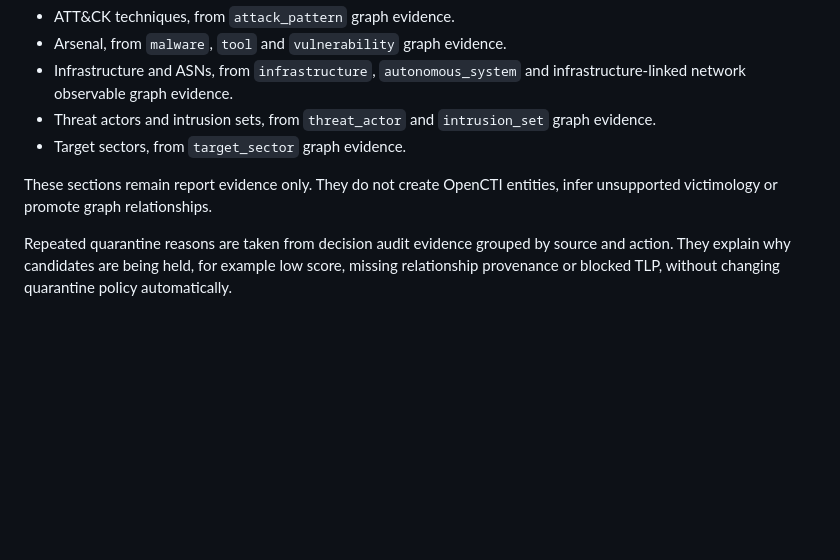
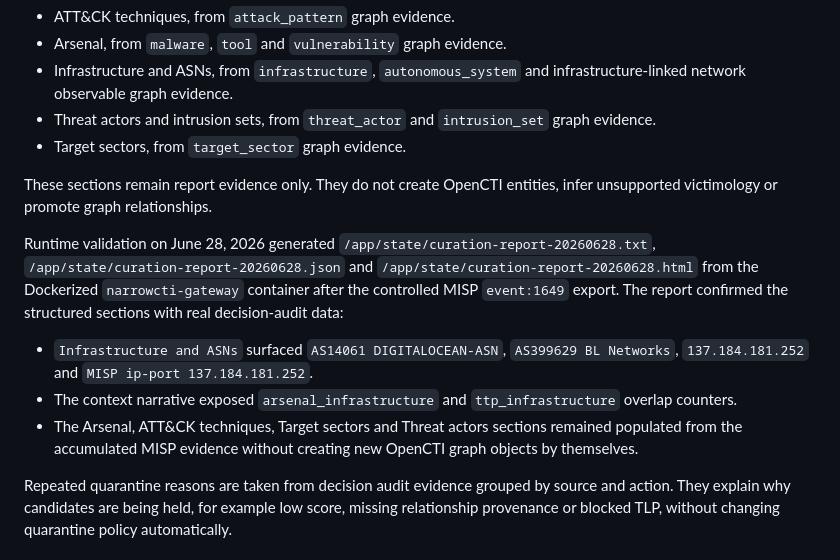
Before and after one commit to NarrowCTI/narrowcti, a Markdown page: docs/curation-reporting-v0.8.md, the part around the change. Rendered like a GitHub page; blank space fills up the shorter version.

Commit message:
docs: record curation report validation

```diff
--- a/docs/curation-reporting-v0.8.md
+++ b/docs/curation-reporting-v0.8.md
@@ -277,6 +277,22 @@ turn the report into future enterprise CTI output. They currently cover:
 These sections remain report evidence only. They do not create OpenCTI
 entities, infer unsupported victimology or promote graph relationships.
 
+Runtime validation on June 28, 2026 generated
+`/app/state/curation-report-20260628.txt`,
+`/app/state/curation-report-20260628.json` and
+`/app/state/curation-report-20260628.html` from the Dockerized
+`narrowcti-gateway` container after the controlled MISP `event:1649` export.
+The report confirmed the structured sections with real decision-audit data:
+
+- `Infrastructure and ASNs` surfaced `AS14061 DIGITALOCEAN-ASN`,
+  `AS399629 BL Networks`, `137.184.181.252` and
+  `MISP ip-port 137.184.181.252`.
+- The context narrative exposed `arsenal_infrastructure` and
+  `ttp_infrastructure` overlap counters.
+- The Arsenal, ATT&CK techniques, Target sectors and Threat actors sections
+  remained populated from the accumulated MISP evidence without creating new
+  OpenCTI graph objects by themselves.
+
 Repeated quarantine reasons are taken from decision audit evidence grouped by
 source and action. They explain why candidates are being held, for example low
 score, missing relationship provenance or blocked TLP, without changing
```
Also changed, not shown: docs/operational-validation-v0.8.md (+5 -0 lines), docs/release-v0.8.0.md (+5 -0 lines).
